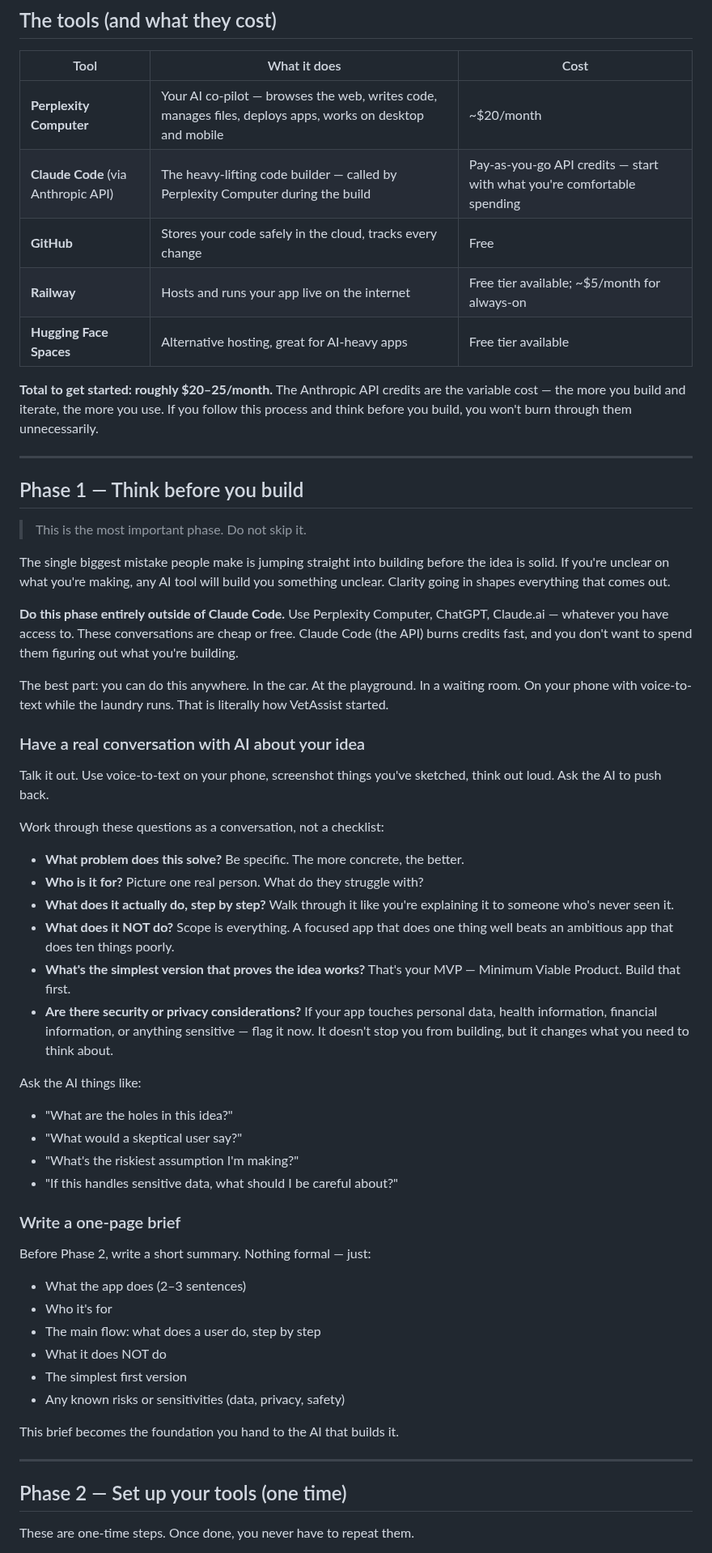
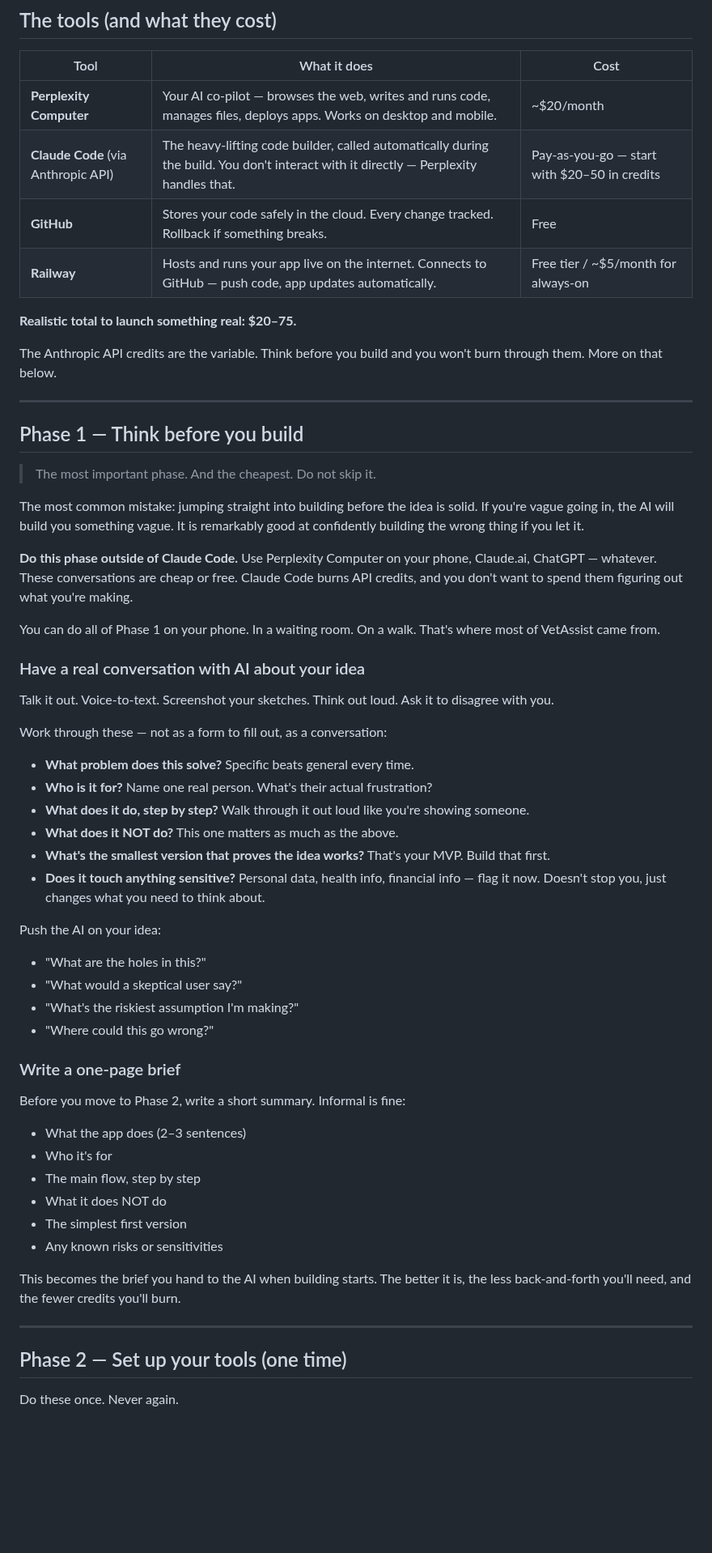
Before and after one commit to akaseahawk/VetAssist-Wilcore-IC-2026, a Markdown page: BUILD_YOUR_OWN.md, the part around one of its changes. Shown at 81% size. GitHub-like rendering; blank space fills up the shorter version.

```diff
--- a/BUILD_YOUR_OWN.md
+++ b/BUILD_YOUR_OWN.md
@@ -51,76 +85,72 @@ This guide is about getting you to that first working version, with your eyes op
 
 | Tool | What it does | Cost |
 |---|---|---|
-| **Perplexity Computer** | Your AI co-pilot — browses the web, writes code, manages files, deploys apps, works on desktop and mobile | ~$20/month |
-| **Claude Code** (via Anthropic API) | The heavy-lifting code builder — called by Perplexity Computer during the build | Pay-as-you-go API credits — start with what you're comfortable spending |
-| **GitHub** | Stores your code safely in the cloud, tracks every change | Free |
-| **Railway** | Hosts and runs your app live on the internet | Free tier available; ~$5/month for always-on |
-| **Hugging Face Spaces** | Alternative hosting, great for AI-heavy apps | Free tier available |
+| **Perplexity Computer** | Your AI co-pilot — browses the web, writes and runs code, manages files, deploys apps. Works on desktop and mobile. | ~$20/month |
+| **Claude Code** (via Anthropic API) | The heavy-lifting code builder, called automatically during the build. You don't interact with it directly — Perplexity handles that. | Pay-as-you-go — start with $20–50 in credits |
+| **GitHub** | Stores your code safely in the cloud. Every change tracked. Rollback if something breaks. | Free |
+| **Railway** | Hosts and runs your app live on the internet. Connects to GitHub — push code, app updates automatically. | Free tier / ~$5/month for always-on |
 
-**Total to get started: roughly $20–25/month.** The Anthropic API credits are the variable
-cost — the more you build and iterate, the more you use. If you follow this process and
-think before you build, you won't burn through them unnecessarily.
+**Realistic total to launch something real: $20–75.**
+
+The Anthropic API credits are the variable. Think before you build and you won't
+burn through them. More on that below.
 
 ---
 
 ## Phase 1 — Think before you build
 
-> This is the most important phase. Do not skip it.
+> The most important phase. And the cheapest. Do not skip it.
 
-The single biggest mistake people make is jumping straight into building before the idea
-is solid. If you're unclear on what you're making, any AI tool will build you something
-unclear. Clarity going in shapes everything that comes out.
+The most common mistake: jumping straight into building before the idea is solid.
+If you're vague going in, the AI will build you something vague. It is remarkably
+good at confidently building the wrong thing if you let it.
 
-**Do this phase entirely outside of Claude Code.** Use Perplexity Computer, ChatGPT,
-Claude.ai — whatever you have access to. These conversations are cheap or free.
-Claude Code (the API) burns credits fast, and you don't want to spend them figuring out
-what you're building.
+**Do this phase outside of Claude Code.** Use Perplexity Computer on your phone,
+Claude.ai, ChatGPT — whatever. These conversations are cheap or free.
+Claude Code burns API credits, and you don't want to spend them figuring out
+what you're making.
 
-The best part: you can do this anywhere. In the car. At the playground. In a waiting
-room. On your phone with voice-to-text while the laundry runs. That is literally how
-VetAssist started.
+You can do all of Phase 1 on your phone. In a waiting room. On a walk.
+That's where most of VetAssist came from.
 
 ### Have a real conversation with AI about your idea
 
-Talk it out. Use voice-to-text on your phone, screenshot things you've sketched,
-think out loud. Ask the AI to push back.
+Talk it out. Voice-to-text. Screenshot your sketches. Think out loud.
+Ask it to disagree with you.
 
-Work through these questions as a conversation, not a checklist:
+Work through these — not as a form to fill out, as a conversation:
 
-- **What problem does this solve?** Be specific. The more concrete, the better.
-- **Who is it for?** Picture one real person. What do they struggle with?
-- **What does it actually do, step by step?** Walk through it like you're explaining
-  it to someone who's never seen it.
-- **What does it NOT do?** Scope is everything. A focused app that does one thing well
-  beats an ambitious app that does ten things poorly.
-- **What's the simplest version that proves the idea works?** That's your MVP —
-  Minimum Viable Product. Build that first.
-- **Are there security or privacy considerations?** If your app touches personal data,
-  health information, financial information, or anything sensitive — flag it now.
-  It doesn't stop you from building, but it changes what you need to think about.
+- **What problem does this solve?** Specific beats general every time.
+- **Who is it for?** Name one real person. What's their actual frustration?
+- **What does it do, step by step?** Walk through it out loud like you're showing someone.
+- **What does it NOT do?** This one matters as much as the above.
+- **What's the smallest version that proves the idea works?** That's your MVP. Build that first.
+- **Does it touch anything sensitive?** Personal data, health info, financial info —
+  flag it now. Doesn't stop you, just changes what you need to think about.
 
-Ask the AI things like:
-- "What are the holes in this idea?"
+Push the AI on your idea:
+- "What are the holes in this?"
 - "What would a skeptical user say?"
 - "What's the riskiest assumption I'm making?"
-- "If this handles sensitive data, what should I be careful about?"
+- "Where could this go wrong?"
 
 ### Write a one-page brief
 
-Before Phase 2, write a short summary. Nothing formal — just:
+Before you move to Phase 2, write a short summary. Informal is fine:
 
 - What the app does (2–3 sentences)
 - Who it's for
-- The main flow: what does a user do, step by step
+- The main flow, step by step
 - What it does NOT do
 - The simplest first version
-- Any known risks or sensitivities (data, privacy, safety)
+- Any known risks or sensitivities
 
-This brief becomes the foundation you hand to the AI that builds it.
+This becomes the brief you hand to the AI when building starts. The better it is,
+the less back-and-forth you'll need, and the fewer credits you'll burn.
 
 ---
 
 ## Phase 2 — Set up your tools (one time)
 
-These are one-time steps. Once done, you never have to repeat them.
+Do these once. Never again.
 
```
Also changed, not shown: other parts of BUILD_YOUR_OWN.md (+154 -159 lines).
